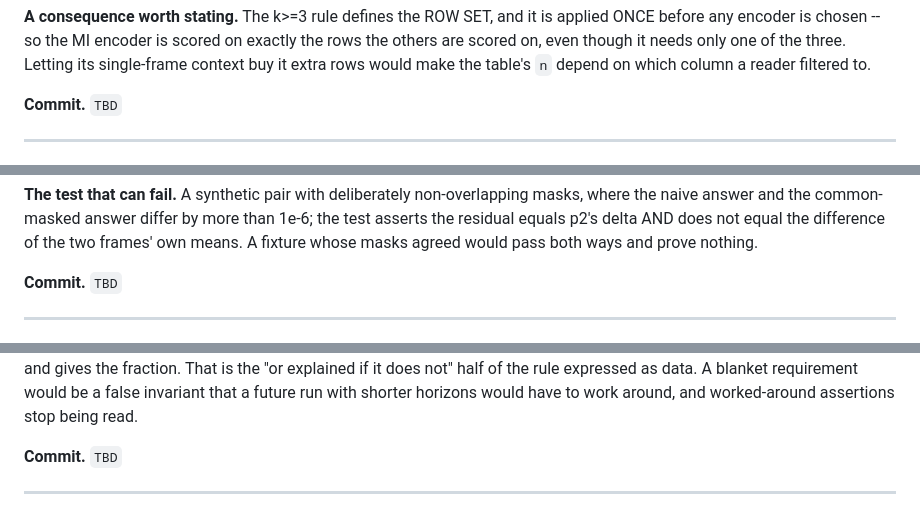
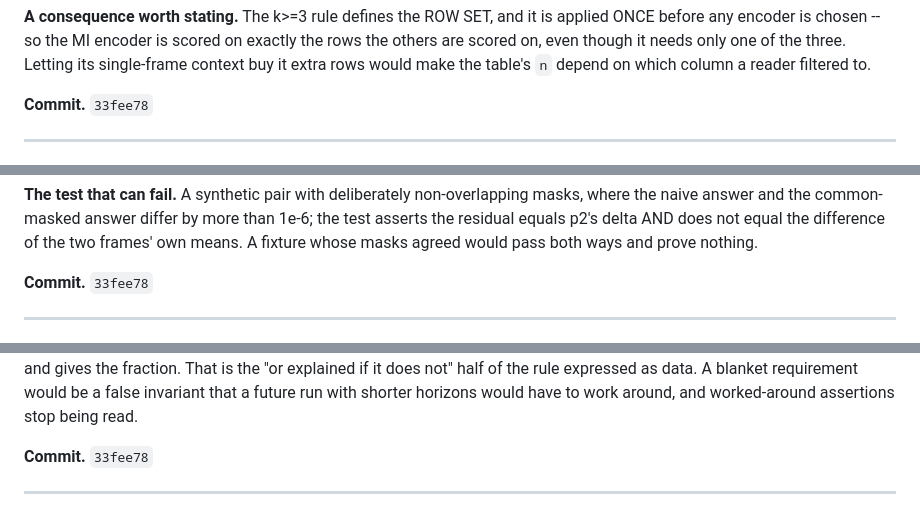
Before and after one commit to benj2o/terradreamer, a Markdown page: docs/DECISIONS.md, 3 parts joined by grey strips. Rendered like a GitHub page.

Commit message:
docs(decisions): fill in the 2026-08-12 P3 commit hash

```diff
--- a/docs/DECISIONS.md
+++ b/docs/DECISIONS.md
@@ -2227,7 +2227,7 @@ exactly the rows the others are scored on, even though it needs only one of the
 three. Letting its single-frame context buy it extra rows would make the table's
 `n` depend on which column a reader filtered to.
 
-**Commit.** `TBD`
+**Commit.** `33fee78`
 
 ---
 
@@ -2268,7 +2268,7 @@ masks, where the naive answer and the common-masked answer differ by more than
 difference of the two frames' own means. A fixture whose masks agreed would pass
 both ways and prove nothing.
 
-**Commit.** `TBD`
+**Commit.** `33fee78`
 
 ---
 
@@ -2316,7 +2316,7 @@ the "or explained if it does not" half of the rule expressed as data. A blanket
 requirement would be a false invariant that a future run with shorter horizons
 would have to work around, and worked-around assertions stop being read.
 
-**Commit.** `TBD`
+**Commit.** `33fee78`
 
 ---
 
```
Also changed, not shown: other parts of docs/DECISIONS.md (+2 -2 lines).
